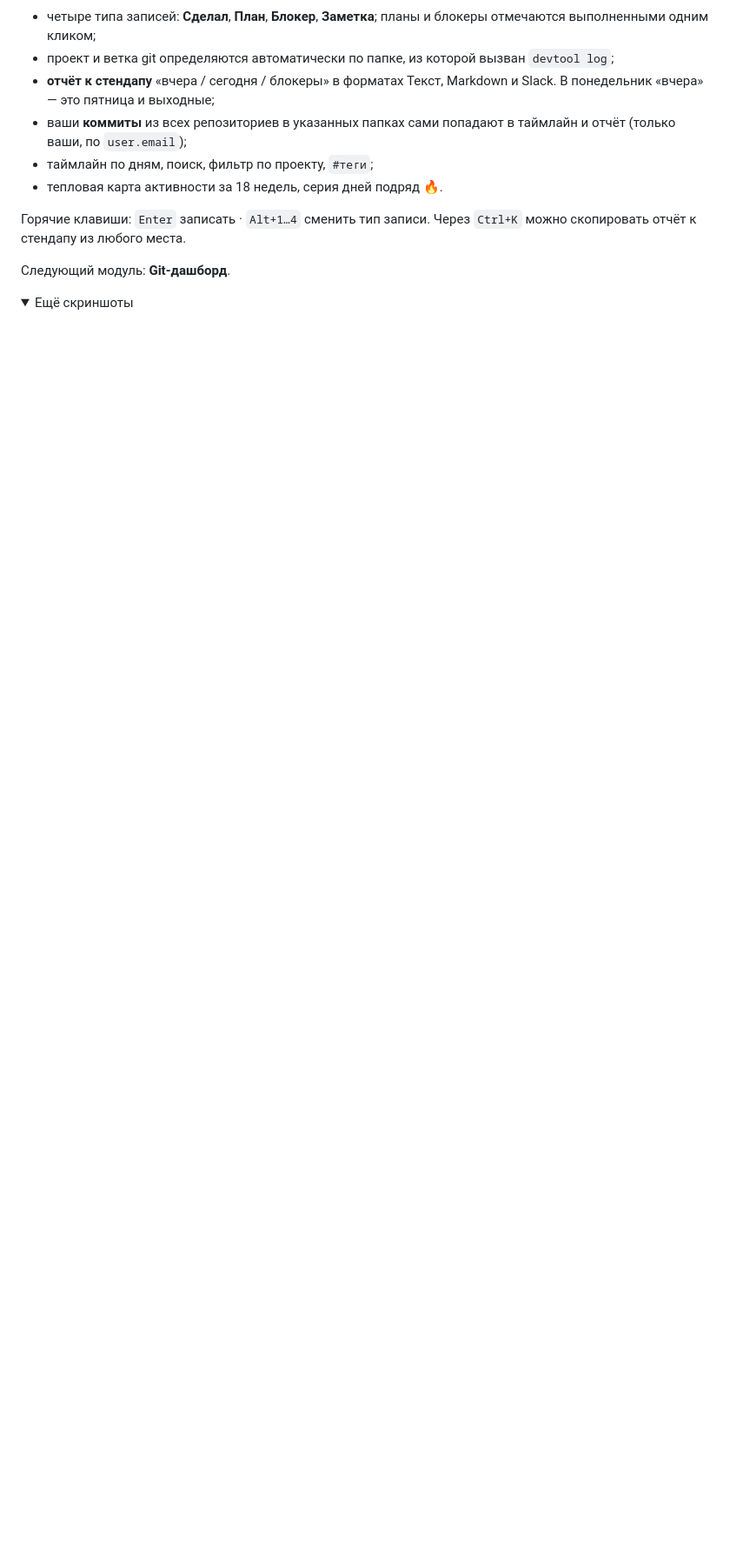
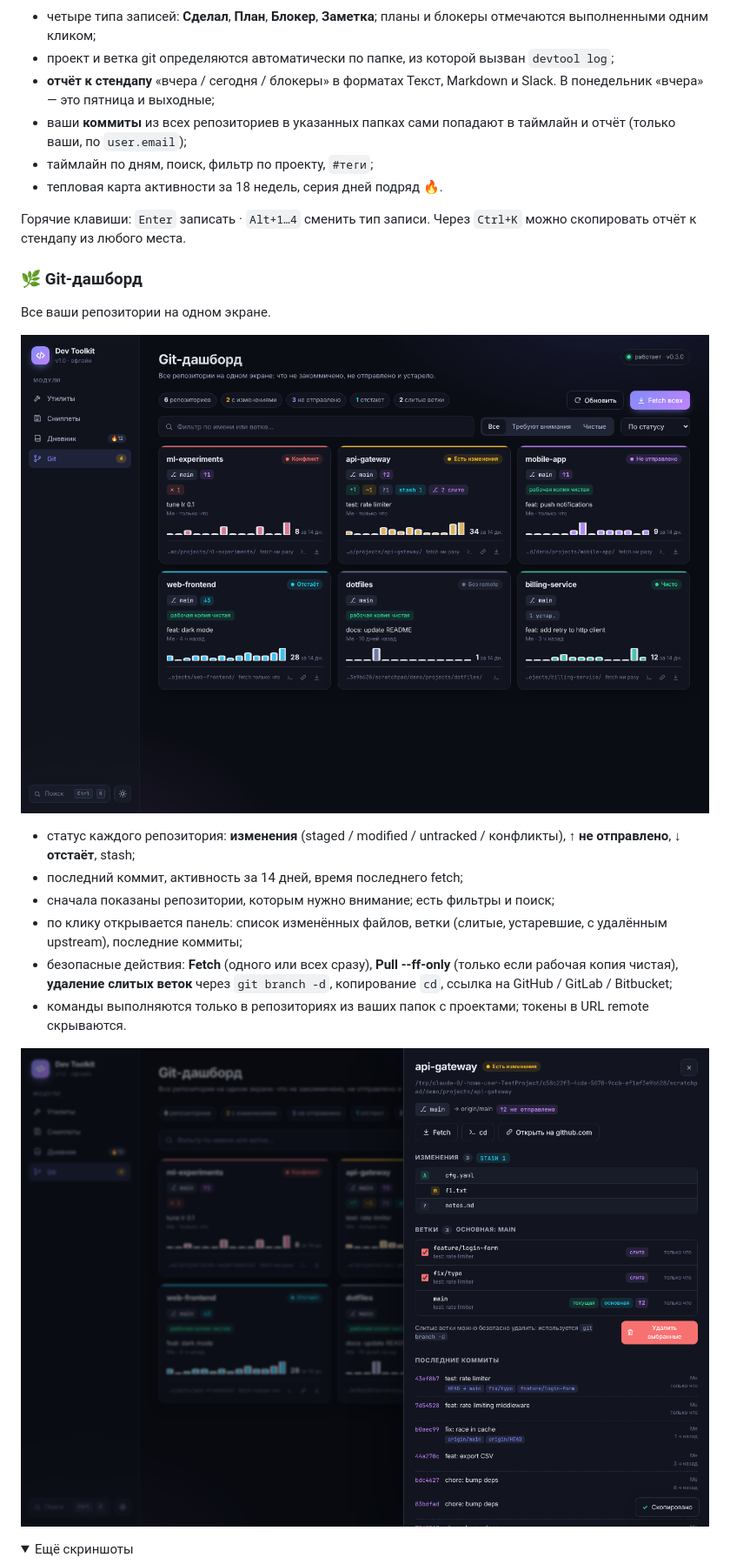
Before and after one commit to Auco24/TestProject, a Markdown page: README.md, the part around one of its changes. Shown at 87% size. Rendered like a GitHub page; pictures changed too: docs/screenshots/git-dashboard.png (added), docs/screenshots/git-repo.png (added); folded sections open; blank space fills up the shorter version.

```diff
--- a/README.md
+++ b/README.md
@@ -48,7 +48,20 @@
 
 Горячие клавиши: `Enter` записать · `Alt+1…4` сменить тип записи. Через `Ctrl+K` можно скопировать отчёт к стендапу из любого места.
 
-Следующий модуль: **Git-дашборд**.
+### 🌿 Git-дашборд
+
+Все ваши репозитории на одном экране.
+
+![Git dashboard](docs/screenshots/git-dashboard.png)
+
+- статус каждого репозитория: **изменения** (staged / modified / untracked / конфликты), **↑ не отправлено**, **↓ отстаёт**, stash;
+- последний коммит, активность за 14 дней, время последнего fetch;
+- сначала показаны репозитории, которым нужно внимание; есть фильтры и поиск;
+- по клику открывается панель: список изменённых файлов, ветки (слитые, устаревшие, с удалённым upstream), последние коммиты;
+- безопасные действия: **Fetch** (одного или всех сразу), **Pull --ff-only** (только если рабочая копия чистая), **удаление слитых веток** через `git branch -d`, копирование `cd`, ссылка на GitHub / GitLab / Bitbucket;
+- команды выполняются только в репозиториях из ваших папок с проектами; токены в URL remote скрываются.
+
+![Repository details](docs/screenshots/git-repo.png)
 
 <details>
 <summary>Ещё скриншоты</summary>
```
Also changed, not shown: other parts of README.md (+17 -4 lines), docs/screenshots/git-light.png (added), 12 other files.
